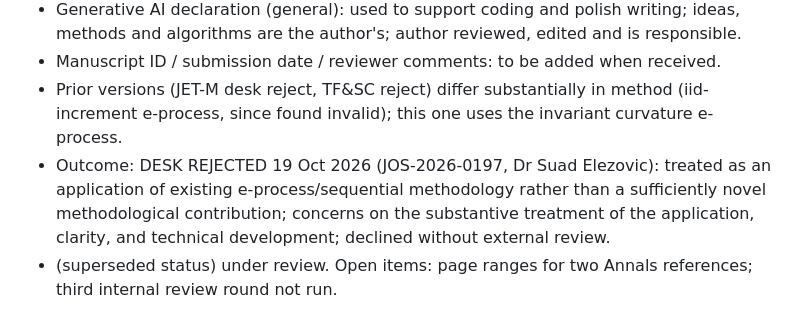
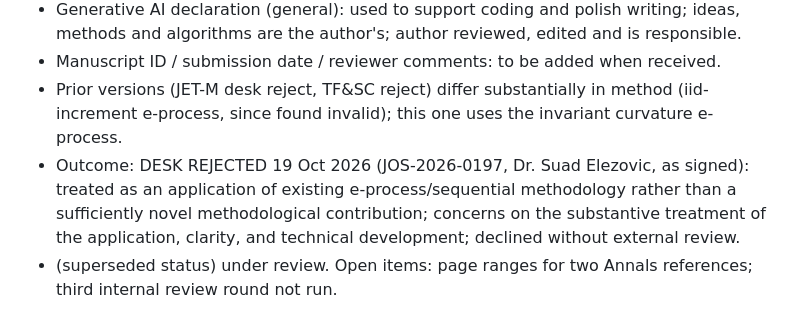
Before and after one commit to vinhqdang/EVIGIL, a Markdown page: submission_tracking/SUBMISSION_LOG.md, the part around the change. Rendered like a GitHub page.

Commit message:
Fix editor name in submission log

```diff
--- a/submission_tracking/SUBMISSION_LOG.md
+++ b/submission_tracking/SUBMISSION_LOG.md
@@ -32,5 +32,5 @@ Check scope, fees, length limits on each guide for authors BEFORE committing (FR
 - Generative AI declaration (general): used to support coding and polish writing; ideas, methods and algorithms are the author's; author reviewed, edited and is responsible.
 - Manuscript ID / submission date / reviewer comments: to be added when received.
 - Prior versions (JET-M desk reject, TF&SC reject) differ substantially in method (iid-increment e-process, since found invalid); this one uses the invariant curvature e-process.
-- Outcome: DESK REJECTED 19 Oct 2026 (JOS-2026-0197, Dr Suad Elezovic): treated as an application of existing e-process/sequential methodology rather than a sufficiently novel methodological contribution; concerns on the substantive treatment of the application, clarity, and technical development; declined without external review.
+- Outcome: DESK REJECTED 19 Oct 2026 (JOS-2026-0197, Dr. Suad Elezovic, as signed): treated as an application of existing e-process/sequential methodology rather than a sufficiently novel methodological contribution; concerns on the substantive treatment of the application, clarity, and technical development; declined without external review.
 - (superseded status) under review. Open items: page ranges for two Annals references; third internal review round not run.
```
